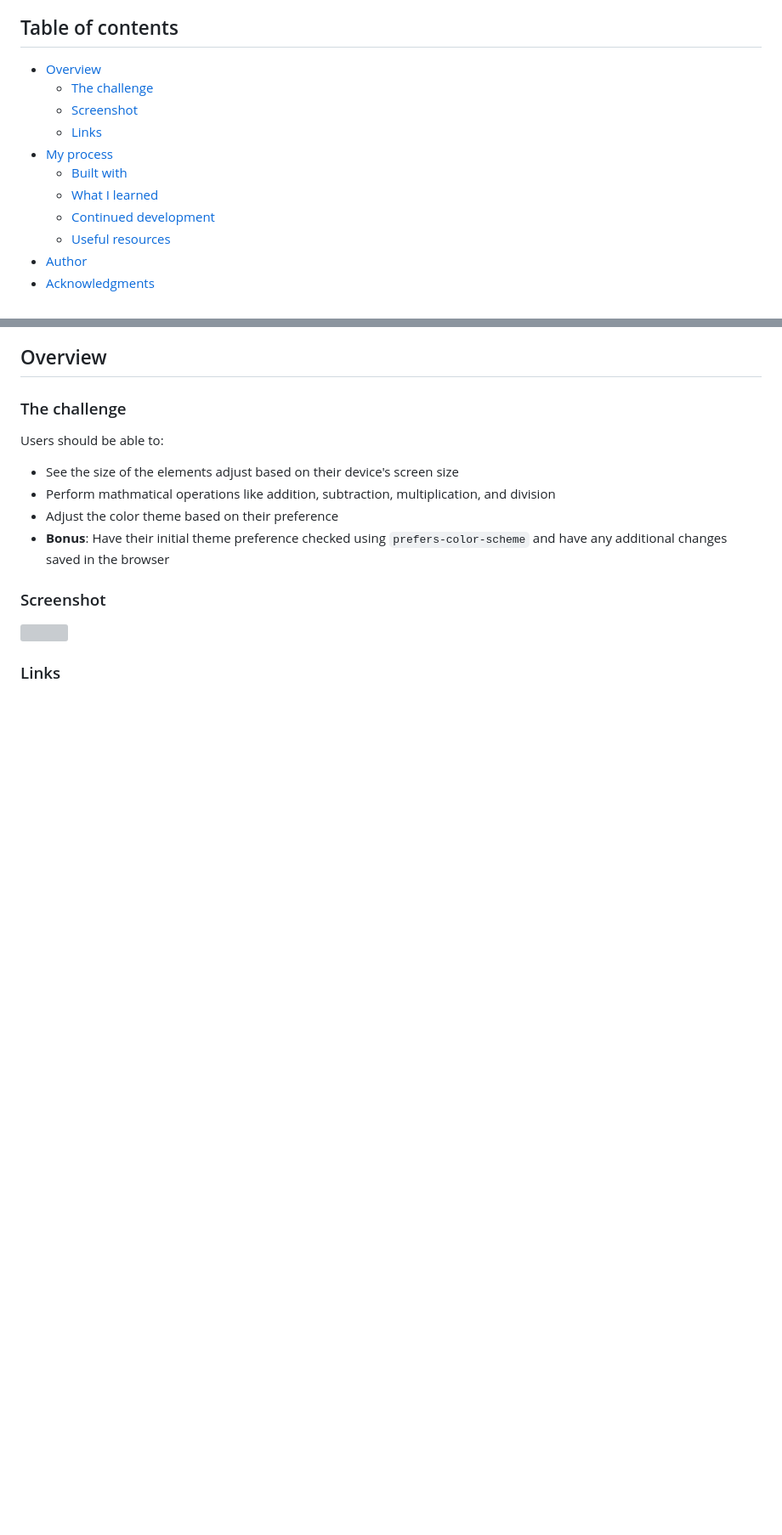
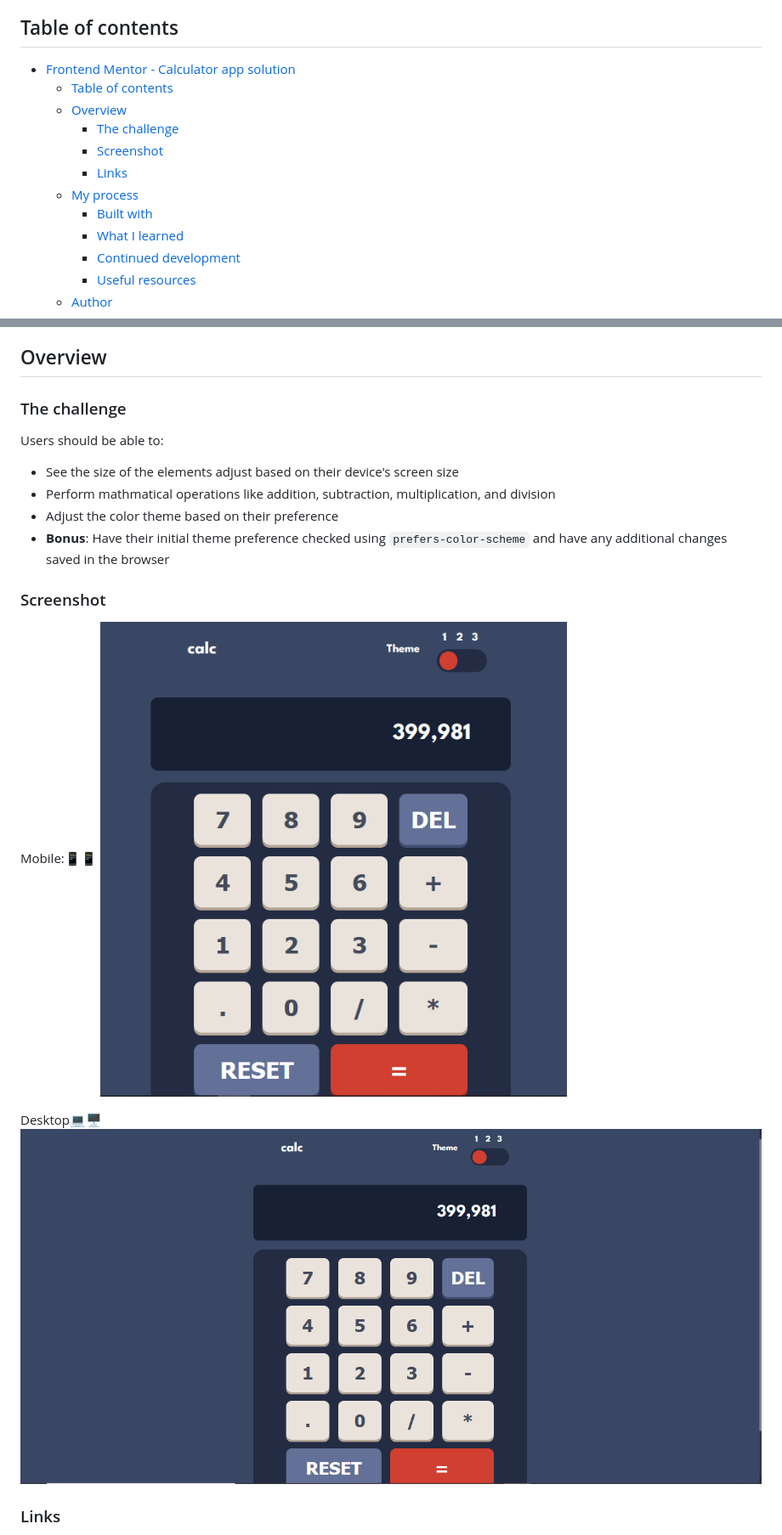
Before and after one commit to purplehippo911/calculatorApp, a Markdown page: README.md, 2 parts joined by grey strips. Shown: that part at 85% size. Rendered like a GitHub page; pictures changed too: design/desktopScreenshot.png (added), design/mobileScreenshot.png (added); blank space fills up the shorter version; grey boxes are pictures that could not be loaded.

```diff
--- a/README.md
+++ b/README.md
@@ -4,17 +4,18 @@ This is a solution to the [Calculator app challenge on Frontend Mentor](https://
 
 ## Table of contents
 
-- [Overview](#overview)
-  - [The challenge](#the-challenge)
-  - [Screenshot](#screenshot)
-  - [Links](#links)
-- [My process](#my-process)
-  - [Built with](#built-with)
-  - [What I learned](#what-i-learned)
-  - [Continued development](#continued-development)
-  - [Useful resources](#useful-resources)
-- [Author](#author)
-- [Acknowledgments](#acknowledgments)
+- [Frontend Mentor - Calculator app solution](#frontend-mentor---calculator-app-solution)
+  - [Table of contents](#table-of-contents)
+  - [Overview](#overview)
+    - [The challenge](#the-challenge)
+    - [Screenshot](#screenshot)
+    - [Links](#links)
+  - [My process](#my-process)
+    - [Built with](#built-with)
+    - [What I learned](#what-i-learned)
+    - [Continued development](#continued-development)
+    - [Useful resources](#useful-resources)
+  - [Author](#author)
 
 ## Overview
 
@@ -29,8 +30,11 @@ Users should be able to:
 
 ### Screenshot
 
-![](./screenshot.jpg)
+Mobile:📱📱
+![Mobile](./design/mobileScreenshot.png/)
 
+Desktop💻🖥
+![Desktop](./design/desktopScreenshot.png/)
 
 
 ### Links
```
Also changed, not shown: other parts of README.md (+59 -28 lines), 8 other files.
